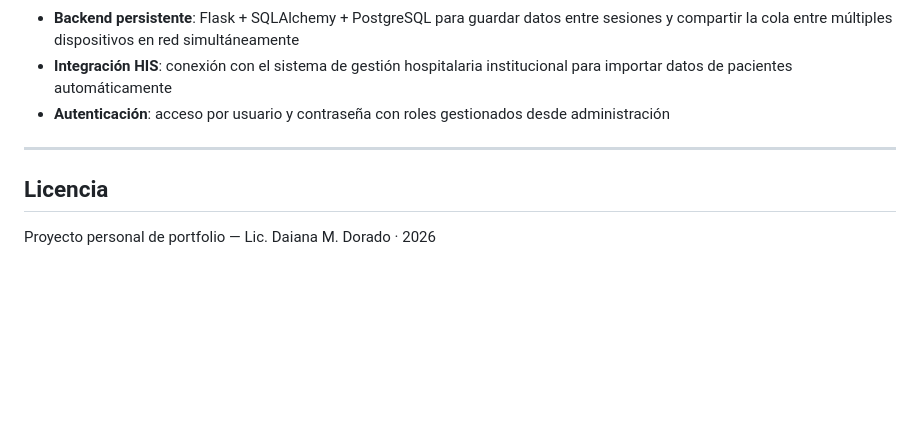
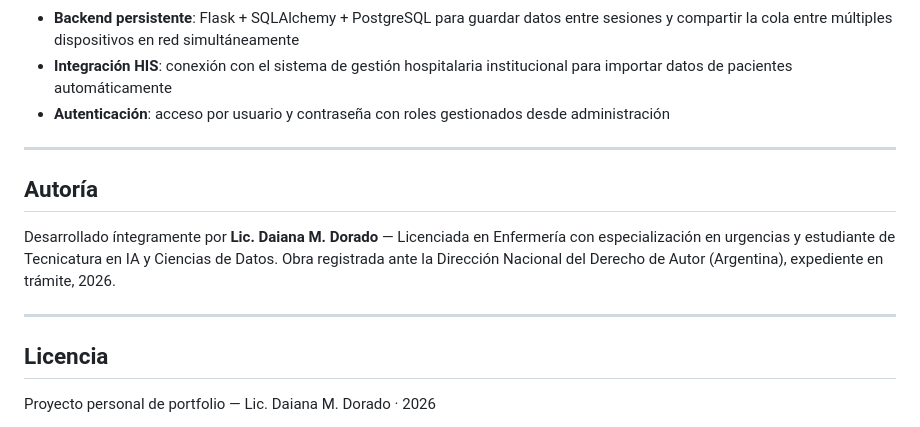
Before and after one commit to Daidorado/Sistema-Digital-de-Triage-Hospitalario, a Markdown page: README.md, the part around the change. GitHub-like rendering; blank space fills up the shorter version.

```diff
--- a/README.md
+++ b/README.md
@@ -191,6 +191,12 @@ El protocolo de medicación fue desarrollado como referencia clínica para el di
 
 ---
 
+## Autoría
+
+Desarrollado íntegramente por **Lic. Daiana M. Dorado** — Licenciada en Enfermería con especialización en urgencias y estudiante de Tecnicatura en IA y Ciencias de Datos. Obra registrada ante la Dirección Nacional del Derecho de Autor (Argentina), expediente en trámite, 2026.
+
+---
+
 ## Licencia
 
 Proyecto personal de portfolio — Lic. Daiana M. Dorado · 2026
```
